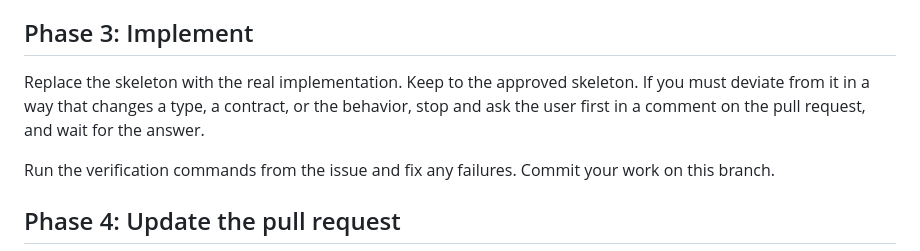
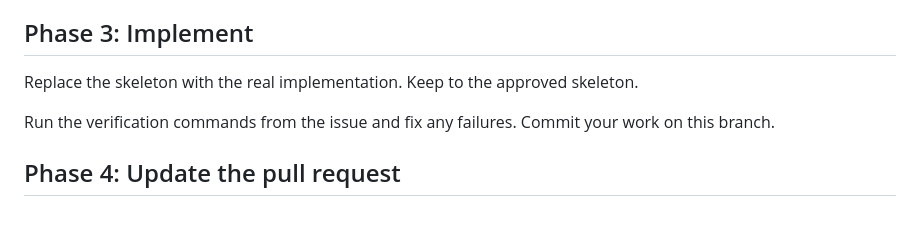
Before and after one commit to rowantran/github-orchestrator, a Markdown page: agent-context/github-orchestrator/implementer.md, the part around the change. Drawn GitHub-style; blank space fills up the shorter version.

Commit message:
Drop the rule to ask before deviating from the skeleton

```diff
--- a/agent-context/github-orchestrator/implementer.md
+++ b/agent-context/github-orchestrator/implementer.md
@@ -51,7 +51,7 @@ When a comment asks for a change, change the skeleton, commit, push, and reply w
 
 ## Phase 3: Implement
 
-Replace the skeleton with the real implementation. Keep to the approved skeleton. If you must deviate from it in a way that changes a type, a contract, or the behavior, stop and ask the user first in a comment on the pull request, and wait for the answer.
+Replace the skeleton with the real implementation. Keep to the approved skeleton.
 
 Run the verification commands from the issue and fix any failures. Commit your work on this branch.
 
```
